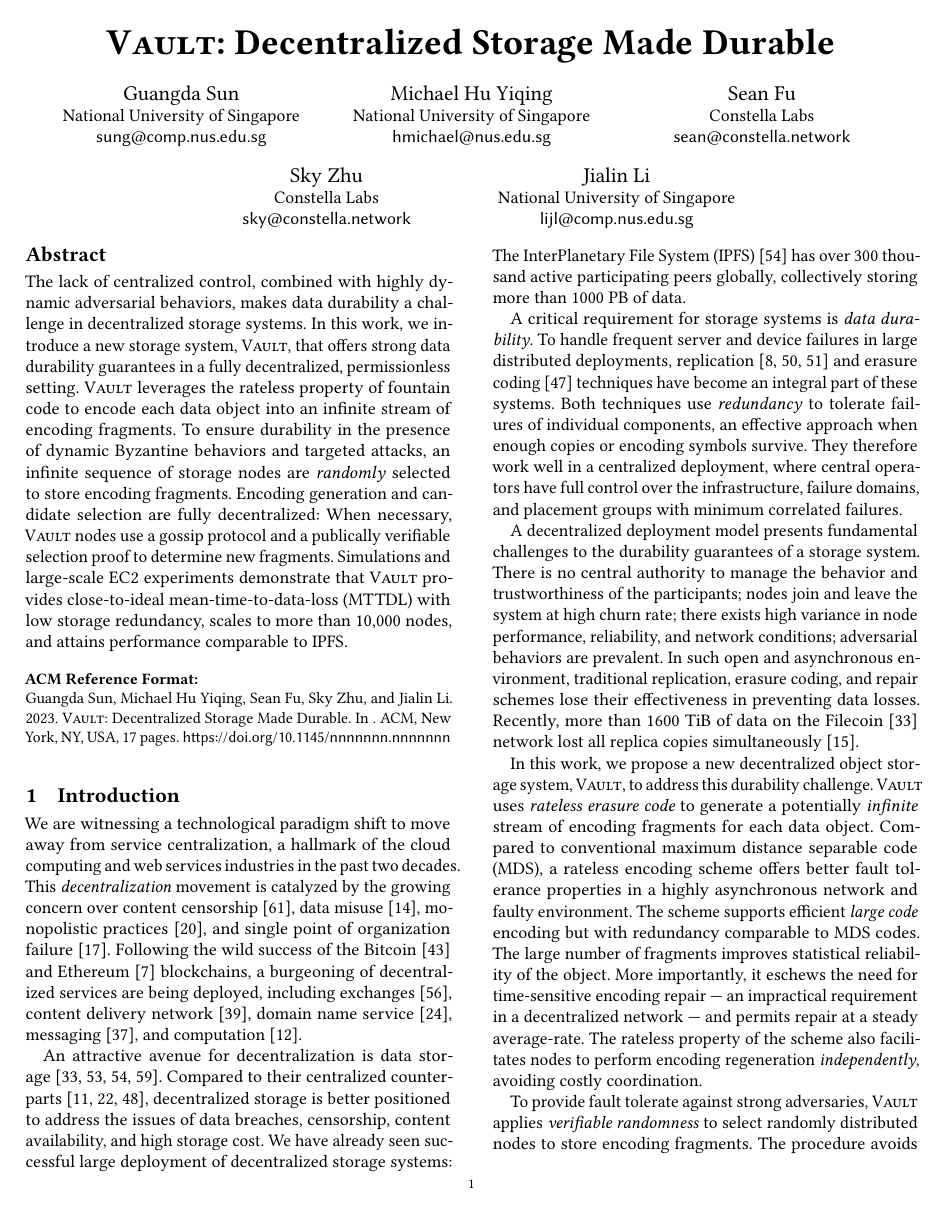
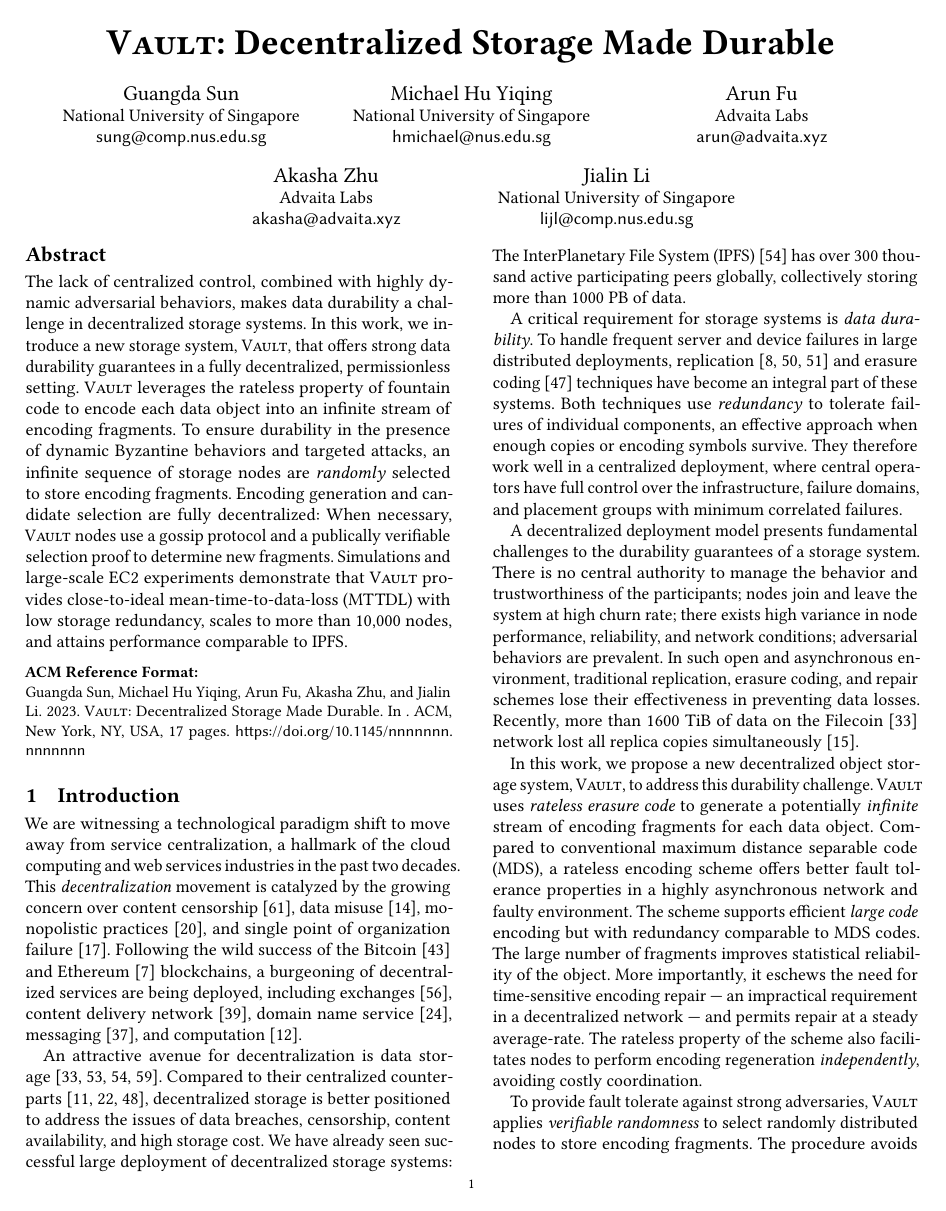
Before and after one commit to sgdxbc/dddht-paper, a LaTeX document (paper.tex): page 1 of 17. Compiled offline with pdfLaTeX; a LaTeX package or settings file that is missing is left out.

Commit message:
author names

```diff
--- a/paper.tex
+++ b/paper.tex
@@ -19,16 +19,16 @@
     \institution{National University of Singapore}
     \country{}}
 \email{hmichael@nus.edu.sg}
-\author{Sean Fu}
+\author{Arun Fu}
 \affiliation{
-    \institution{Constella Labs}
+    \institution{Advaita Labs}
     \country{}}
-\email{sean@constella.network}
-\author{Sky Zhu}
+\email{arun@advaita.xyz}
+\author{Akasha Zhu}
 \affiliation{
-    \institution{Constella Labs}
+    \institution{Advaita Labs}
     \country{}}
-\email{sky@constella.network}
+\email{akasha@advaita.xyz}
 \author{Jialin Li}
 \affiliation{
     \institution{National University of Singapore}
```
